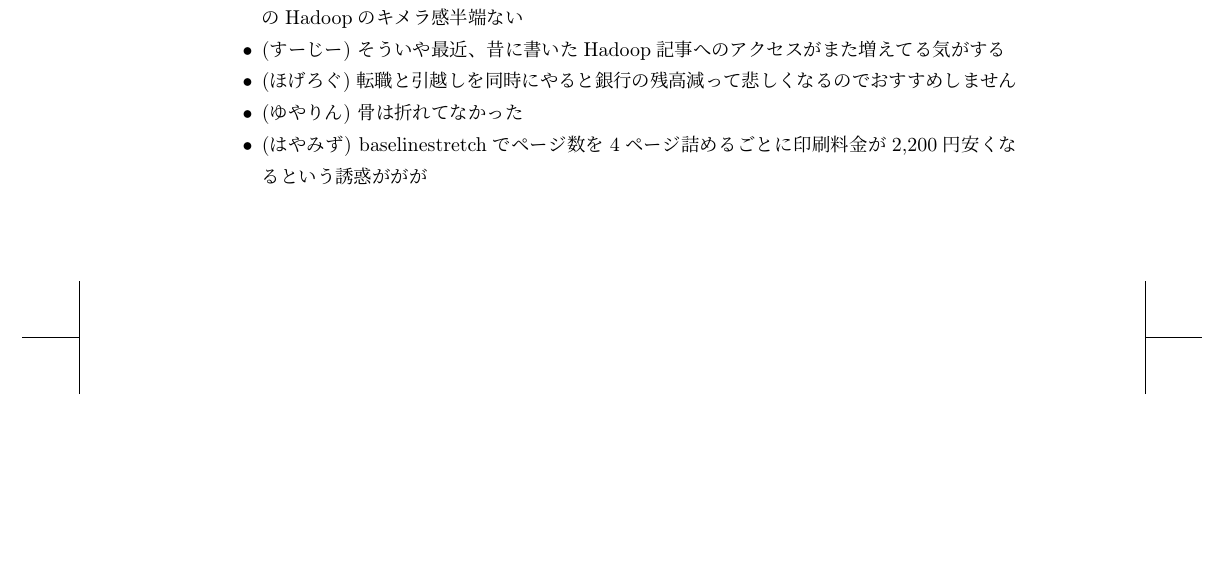
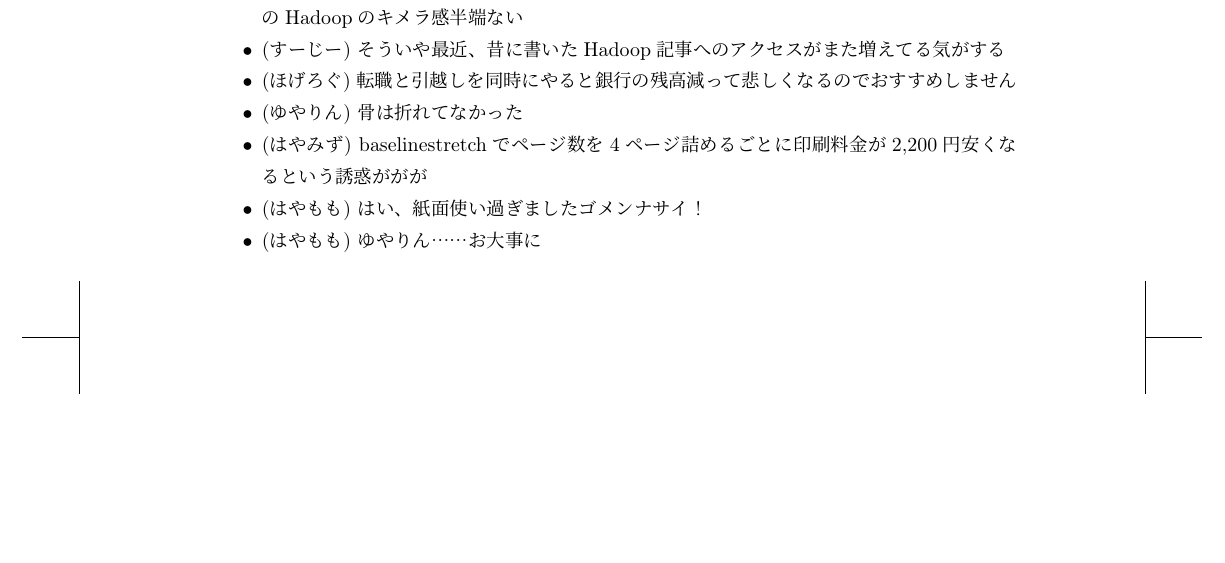
Before and after one commit to hayamiz/dbtimes-vol02, a LaTeX book (book.tex, which reads zatsudan.tex): part of page 59 of 60, cut so that both start at the same text. Compiled offline with pLaTeX and dvipdfmx.

Commit message:
update zatsudan

```diff
--- a/zatsudan.tex
+++ b/zatsudan.tex
@@ -17,4 +17,6 @@
  \item (ほげろぐ) 転職と引越しを同時にやると銀行の残高減って悲しくなるのでおすすめしません
  \item (ゆやりん) 骨は折れてなかった
  \item (はやみず) baselinestretchでページ数を4ページ詰めるごとに印刷料金が2,200円安くなるという誘惑ががが
+ \item (はやもも) はい、紙面使い過ぎましたゴメンナサイ！
+ \item (はやもも) ゆやりん……お大事に
 \end{itemize}
```
